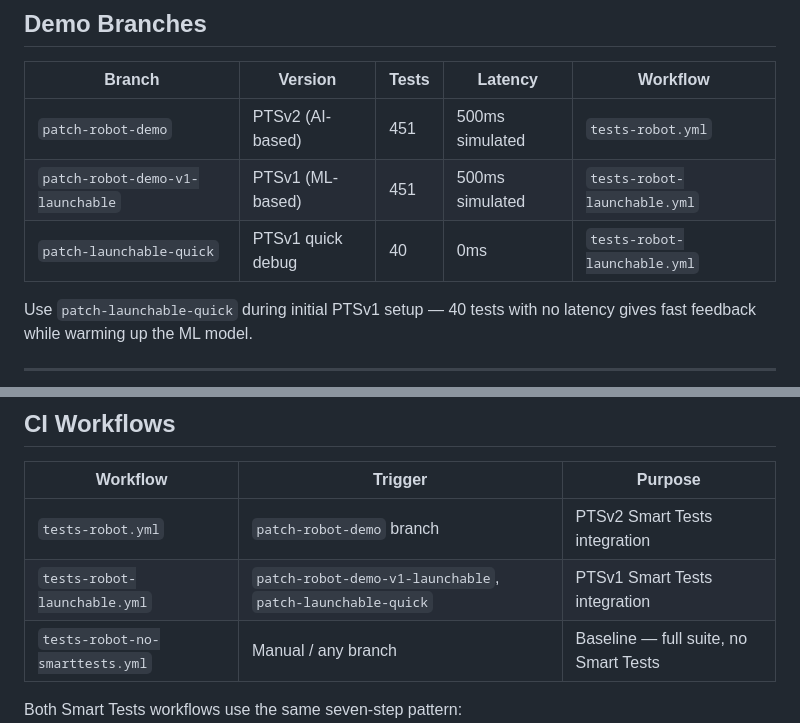
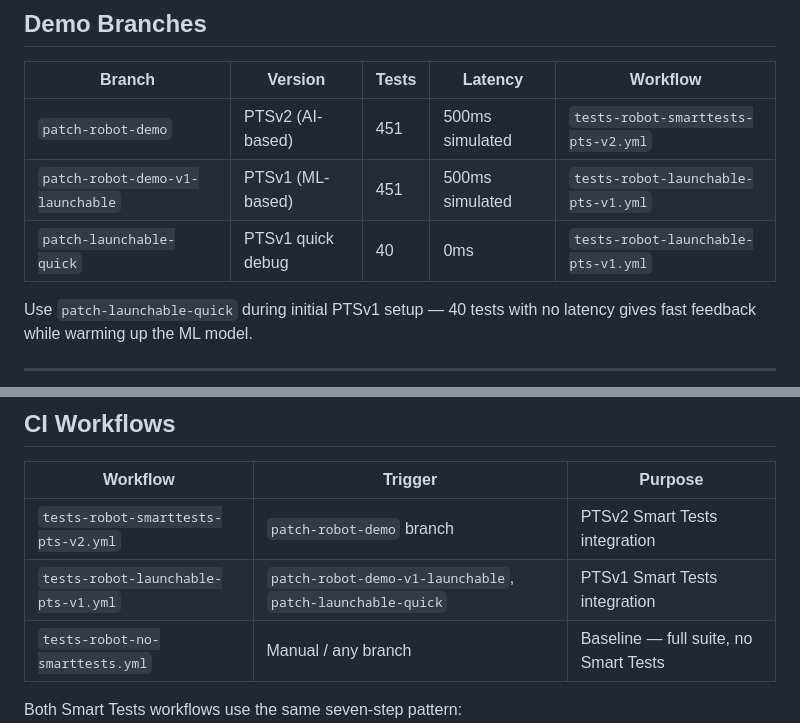
Before and after one commit to dnarlakanti-IN-297/smart-tests-robot-demo-standalone, a Markdown page: README.md, 2 parts joined by grey strips. Rendered like a GitHub page.

Commit message:
fix: update workflow names in README to match renamed files
Co-Authored-By: Claude Sonnet 4.6 <noreply@anthropic.com>

```diff
--- a/README.md
+++ b/README.md
@@ -25,9 +25,9 @@ Demo repository for **CloudBees Smart Tests** predictive test selection with Rob
 
 | Branch | Version | Tests | Latency | Workflow |
 |---|---|---|---|---|
-| `patch-robot-demo` | PTSv2 (AI-based) | 451 | 500ms simulated | `tests-robot.yml` |
-| `patch-robot-demo-v1-launchable` | PTSv1 (ML-based) | 451 | 500ms simulated | `tests-robot-launchable.yml` |
-| `patch-launchable-quick` | PTSv1 quick debug | 40 | 0ms | `tests-robot-launchable.yml` |
+| `patch-robot-demo` | PTSv2 (AI-based) | 451 | 500ms simulated | `tests-robot-smarttests-pts-v2.yml` |
+| `patch-robot-demo-v1-launchable` | PTSv1 (ML-based) | 451 | 500ms simulated | `tests-robot-launchable-pts-v1.yml` |
+| `patch-launchable-quick` | PTSv1 quick debug | 40 | 0ms | `tests-robot-launchable-pts-v1.yml` |
 
 Use `patch-launchable-quick` during initial PTSv1 setup — 40 tests with no latency gives fast feedback while warming up the ML model.
 
@@ -119,8 +119,8 @@ tests/robot/
 
 | Workflow | Trigger | Purpose |
 |---|---|---|
-| `tests-robot.yml` | `patch-robot-demo` branch | PTSv2 Smart Tests integration |
-| `tests-robot-launchable.yml` | `patch-robot-demo-v1-launchable`, `patch-launchable-quick` | PTSv1 Smart Tests integration |
+| `tests-robot-smarttests-pts-v2.yml` | `patch-robot-demo` branch | PTSv2 Smart Tests integration |
+| `tests-robot-launchable-pts-v1.yml` | `patch-robot-demo-v1-launchable`, `patch-launchable-quick` | PTSv1 Smart Tests integration |
 | `tests-robot-no-smarttests.yml` | Manual / any branch | Baseline — full suite, no Smart Tests |
 
 Both Smart Tests workflows use the same seven-step pattern:
```
